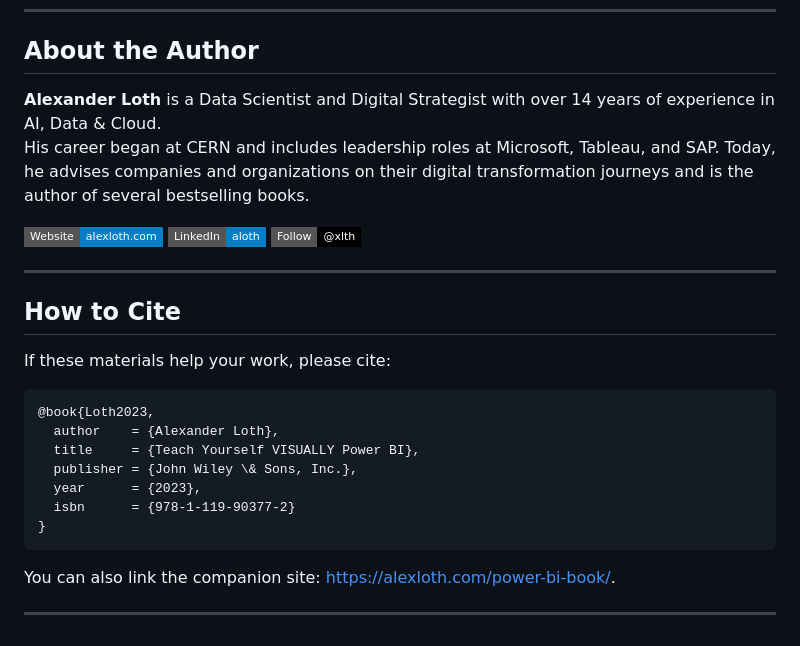
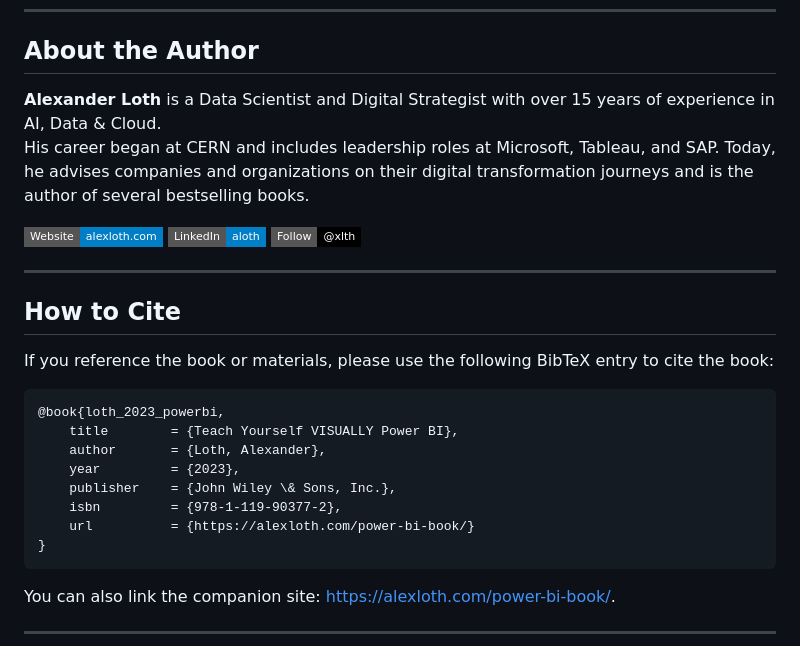
Before and after one commit to aloth/power-bi-book-resources, a Markdown page: README.md, the part around one of its changes. GitHub-like rendering; badges without logos.

Commit message:
docs: Revise author bio and citation details in README
Updated author information and added links to social media and website.

````diff
--- a/README.md
+++ b/README.md
@@ -188,7 +186,7 @@ power-bi-book-resources/
 
 ## About the Author
 
-**Alexander Loth** is a Data Scientist and Digital Strategist with over 14 years of experience in AI, Data & Cloud.
+**Alexander Loth** is a Data Scientist and Digital Strategist with over 15 years of experience in AI, Data & Cloud.
 His career began at CERN and includes leadership roles at Microsoft, Tableau, and SAP. Today, he advises companies and organizations on their digital transformation journeys and is the author of several bestselling books.
 
 [![Website](https://img.shields.io/badge/Website-alexloth.com-blue?style=flat-square)](https://alexloth.com/)
@@ -199,15 +197,16 @@ His career began at CERN and includes leadership roles at Microsoft, Tableau, an
 
 ## How to Cite
 
-If these materials help your work, please cite:
+If you reference the book or materials, please use the following BibTeX entry to cite the book:
 
 ```bibtex
-@book{Loth2023,
-  author    = {Alexander Loth},
-  title     = {Teach Yourself VISUALLY Power BI},
-  publisher = {John Wiley \& Sons, Inc.},
-  year      = {2023},
-  isbn      = {978-1-119-90377-2}
+@book{loth_2023_powerbi,
+	title        = {Teach Yourself VISUALLY Power BI},
+	author       = {Loth, Alexander},
+	year         = {2023},
+	publisher    = {John Wiley \& Sons, Inc.},
+	isbn         = {978-1-119-90377-2},
+	url          = {https://alexloth.com/power-bi-book/}
 }
 ```
 
````
Also changed, not shown: other parts of README.md (+1 -3 lines).
